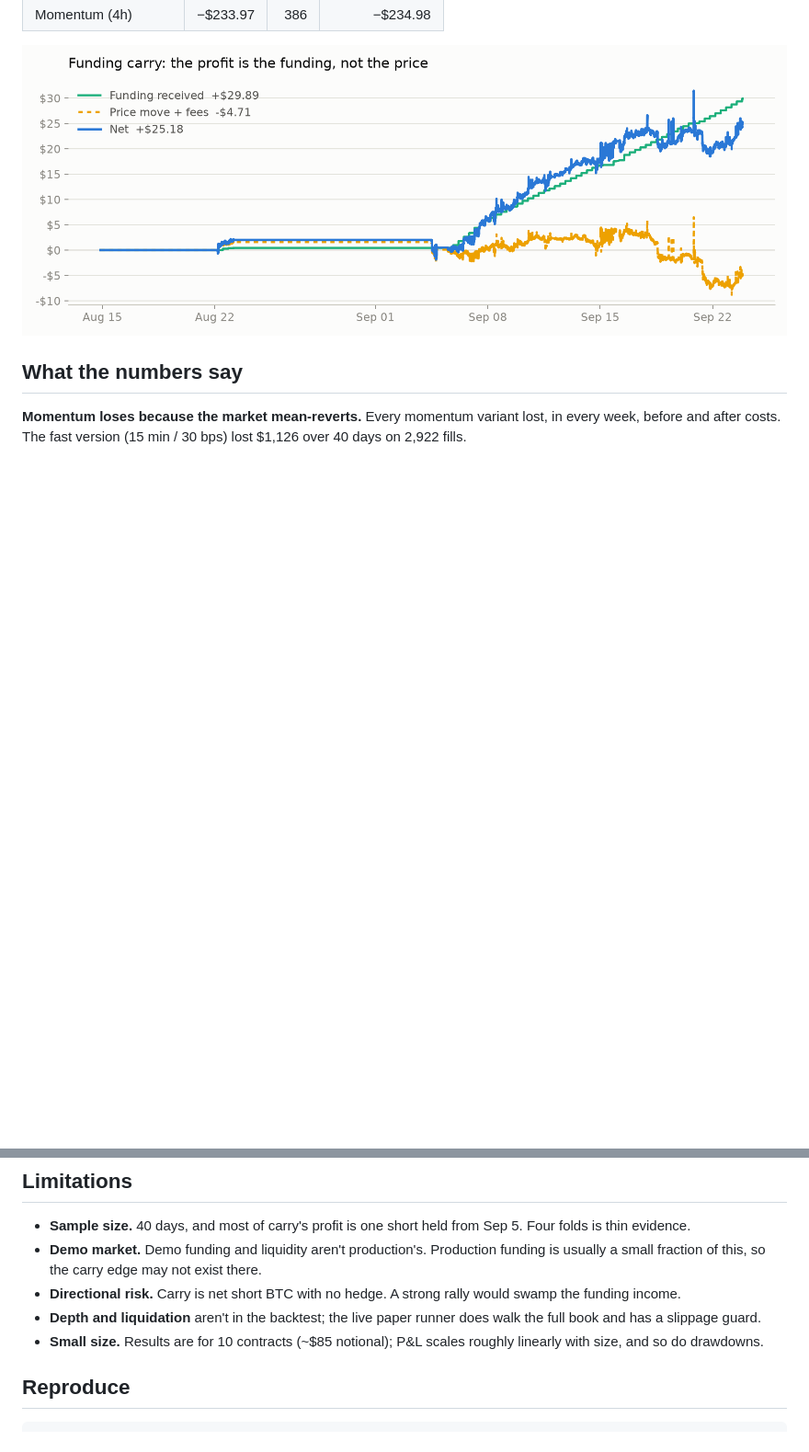
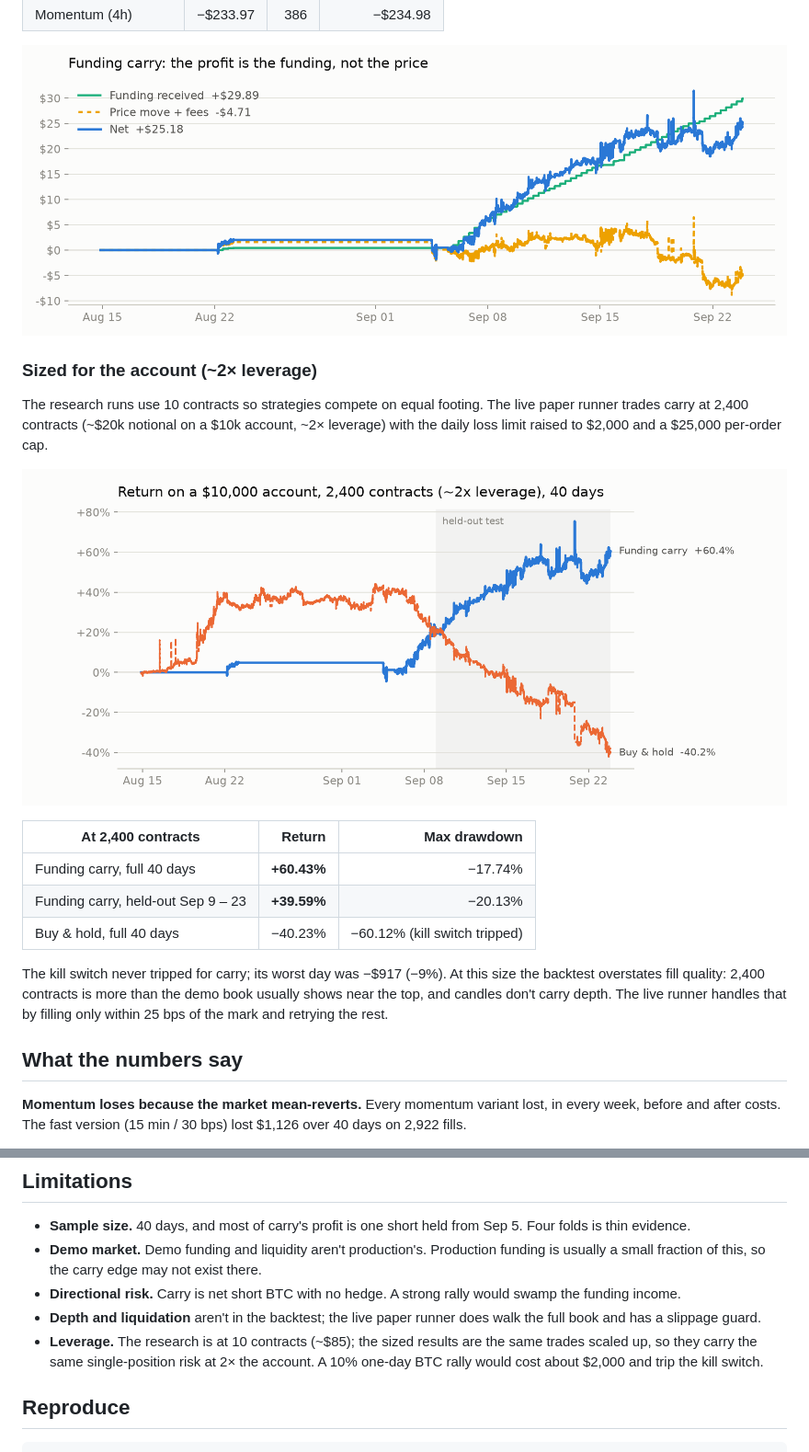
Before and after one commit to AnanmayS/kalshi-perps, a Markdown page: docs/RESULTS.md, 2 parts joined by grey strips. Shown at 92% size. GitHub-like rendering; pictures changed too: docs/img/carry_sized.png (added); blank space fills up the shorter version.

```diff
--- a/docs/RESULTS.md
+++ b/docs/RESULTS.md
@@ -65,6 +65,20 @@ The carry parameters (average of last 3 rates, 20 bps threshold) were fixed on t
 
 ![Carry P&L decomposition](img/carry_breakdown.png)
 
+### Sized for the account (~2× leverage)
+
+The research runs use 10 contracts so strategies compete on equal footing. The live paper runner trades carry at 2,400 contracts (~$20k notional on a $10k account, ~2× leverage) with the daily loss limit raised to $2,000 and a $25,000 per-order cap.
+
+![Return at 2x leverage](img/carry_sized.png)
+
+| At 2,400 contracts | Return | Max drawdown |
+| --- | ---: | ---: |
+| Funding carry, full 40 days | **+60.43%** | −17.74% |
+| Funding carry, held-out Sep 9 – 23 | **+39.59%** | −20.13% |
+| Buy & hold, full 40 days | −40.23% | −60.12% (kill switch tripped) |
+
+The kill switch never tripped for carry; its worst day was −$917 (−9%). At this size the backtest overstates fill quality: 2,400 contracts is more than the demo book usually shows near the top, and candles don't carry depth. The live runner handles that by filling only within 25 bps of the mark and retrying the rest.
+
 ## What the numbers say
 
 **Momentum loses because the market mean-reverts.** Every momentum variant lost, in every week, before and after costs. The fast version (15 min / 30 bps) lost $1,126 over 40 days on 2,922 fills.
@@ -81,7 +95,7 @@ The carry parameters (average of last 3 rates, 20 bps threshold) were fixed on t
 - **Demo market.** Demo funding and liquidity aren't production's. Production funding is usually a small fraction of this, so the carry edge may not exist there.
 - **Directional risk.** Carry is net short BTC with no hedge. A strong rally would swamp the funding income.
 - **Depth and liquidation** aren't in the backtest; the live paper runner does walk the full book and has a slippage guard.
-- **Small size.** Results are for 10 contracts (~$85 notional); P&L scales roughly linearly with size, and so do drawdowns.
+- **Leverage.** The research is at 10 contracts (~$85); the sized results are the same trades scaled up, so they carry the same single-position risk at 2× the account. A 10% one-day BTC rally would cost about $2,000 and trip the kill switch.
 
 ## Reproduce
 
```
Also changed, not shown: README.md (+5 -1 lines), docs/img/dashboard.png, 5 other files.
